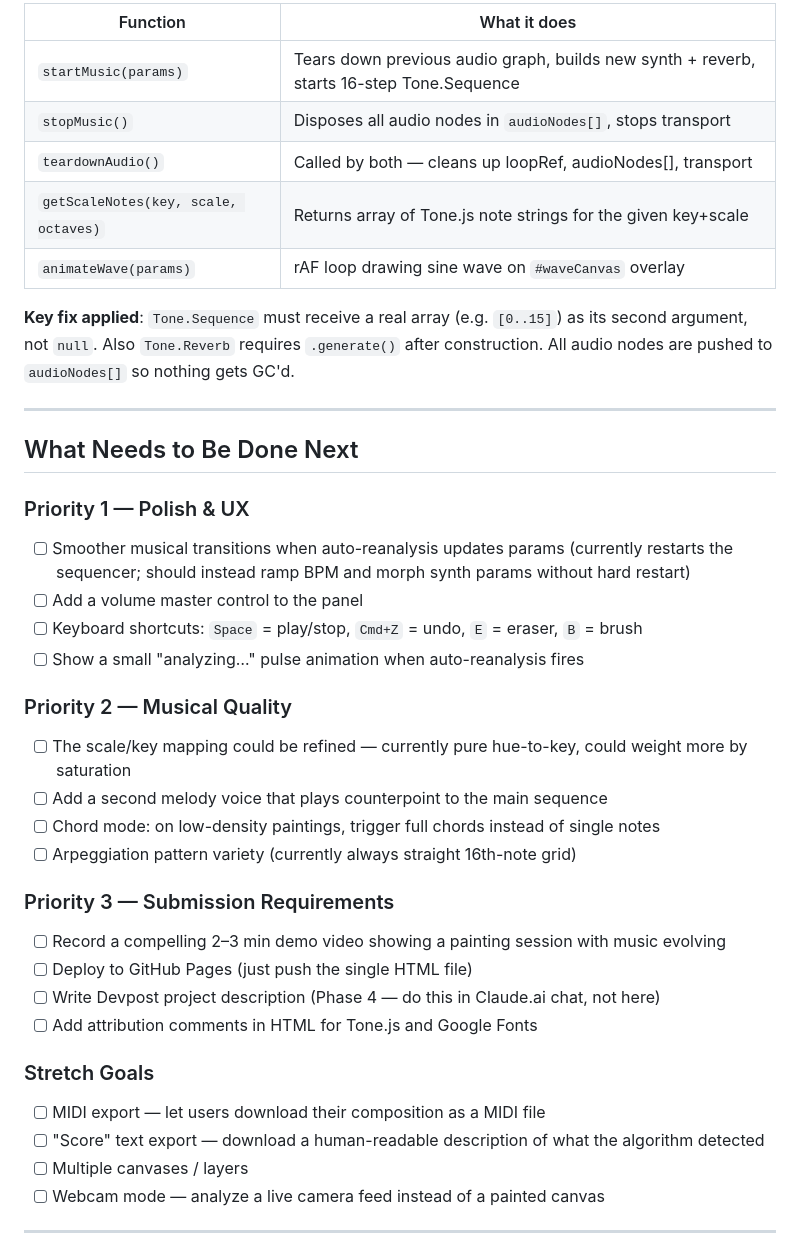
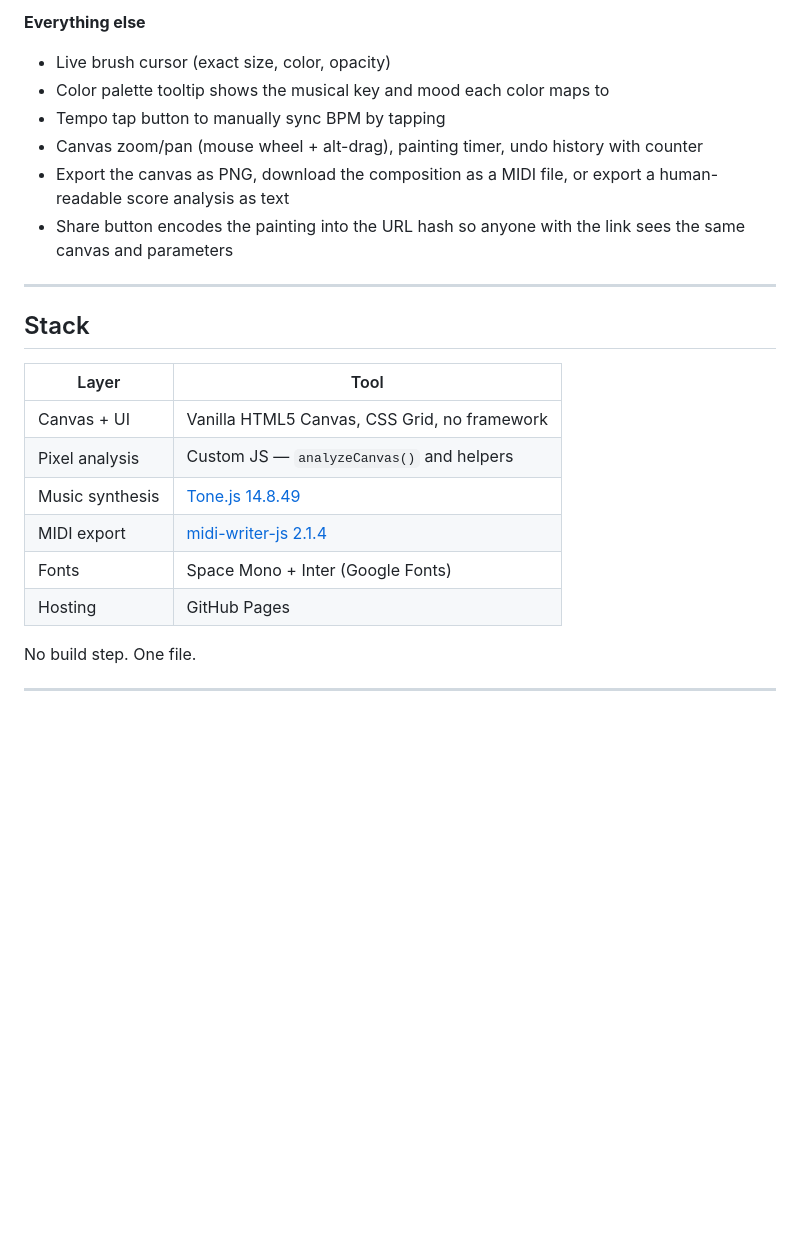
Before and after one commit to Prithvi-0g/neural-style-composer, a Markdown page: README.md, the part around one of its changes. Rendered like a GitHub page; blank space fills up the shorter version.

```diff
--- a/README.md
+++ b/README.md
@@ -66,41 +42,27 @@ Runs on the raw canvas `ImageData`. No external calls.
 
-| Function | What it does |
-|---|---|
-| `startMusic(params)` | Tears down previous audio graph, builds new synth + reverb, starts 16-step Tone.Sequence |
-| `stopMusic()` | Disposes all audio nodes in `audioNodes[]`, stops transport |
-| `teardownAudio()` | Called by both — cleans up loopRef, audioNodes[], transport |
-| `getScaleNotes(key, scale, octaves)` | Returns array of Tone.js note strings for the given key+scale |
-| `animateWave(params)` | rAF loop drawing sine wave on `#waveCanvas` overlay |
+**Everything else**
 
-**Key fix applied**: `Tone.Sequence` must receive a real array (e.g. `[0..15]`) as its second argument, not `null`. Also `Tone.Reverb` requires `.generate()` after construction. All audio nodes are pushed to `audioNodes[]` so nothing gets GC'd.
+- Live brush cursor (exact size, color, opacity)
+- Color palette tooltip shows the musical key and mood each color maps to
+- Tempo tap button to manually sync BPM by tapping
+- Canvas zoom/pan (mouse wheel + alt-drag), painting timer, undo history with counter
+- Export the canvas as PNG, download the composition as a MIDI file, or export a human-readable score analysis as text
+- Share button encodes the painting into the URL hash so anyone with the link sees the same canvas and parameters
 
 ---
 
-## What Needs to Be Done Next
+## Stack
 
-### Priority 1 — Polish & UX
-- [ ] Smoother musical transitions when auto-reanalysis updates params (currently restarts the sequencer; should instead ramp BPM and morph synth params without hard restart)
-- [ ] Add a volume master control to the panel
-- [ ] Keyboard shortcuts: `Space` = play/stop, `Cmd+Z` = undo, `E` = eraser, `B` = brush
-- [ ] Show a small "analyzing…" pulse animation when auto-reanalysis fires
+| Layer | Tool |
+|---|---|
+| Canvas + UI | Vanilla HTML5 Canvas, CSS Grid, no framework |
+| Pixel analysis | Custom JS — `analyzeCanvas()` and helpers |
+| Music synthesis | [Tone.js 14.8.49](https://tonejs.github.io/) |
+| MIDI export | [midi-writer-js 2.1.4](https://github.com/grimmdude/MidiWriterJS) |
+| Fonts | Space Mono + Inter (Google Fonts) |
+| Hosting | GitHub Pages |
 
-### Priority 2 — Musical Quality
-- [ ] The scale/key mapping could be refined — currently pure hue-to-key, could weight more by saturation
-- [ ] Add a second melody voice that plays counterpoint to the main sequence
-- [ ] Chord mode: on low-density paintings, trigger full chords instead of single notes
-- [ ] Arpeggiation pattern variety (currently always straight 16th-note grid)
-
-### Priority 3 — Submission Requirements
-- [ ] Record a compelling 2–3 min demo video showing a painting session with music evolving
-- [ ] Deploy to GitHub Pages (just push the single HTML file)
-- [ ] Write Devpost project description (Phase 4 — do this in Claude.ai chat, not here)
-- [ ] Add attribution comments in HTML for Tone.js and Google Fonts
-
-### Stretch Goals
-- [ ] MIDI export — let users download their composition as a MIDI file
-- [ ] "Score" text export — download a human-readable description of what the algorithm detected
-- [ ] Multiple canvases / layers
-- [ ] Webcam mode — analyze a live camera feed instead of a painted canvas
+No build step. One file.
 
 ---
 
```
Also changed, not shown: other parts of README.md (+27 -88 lines).
